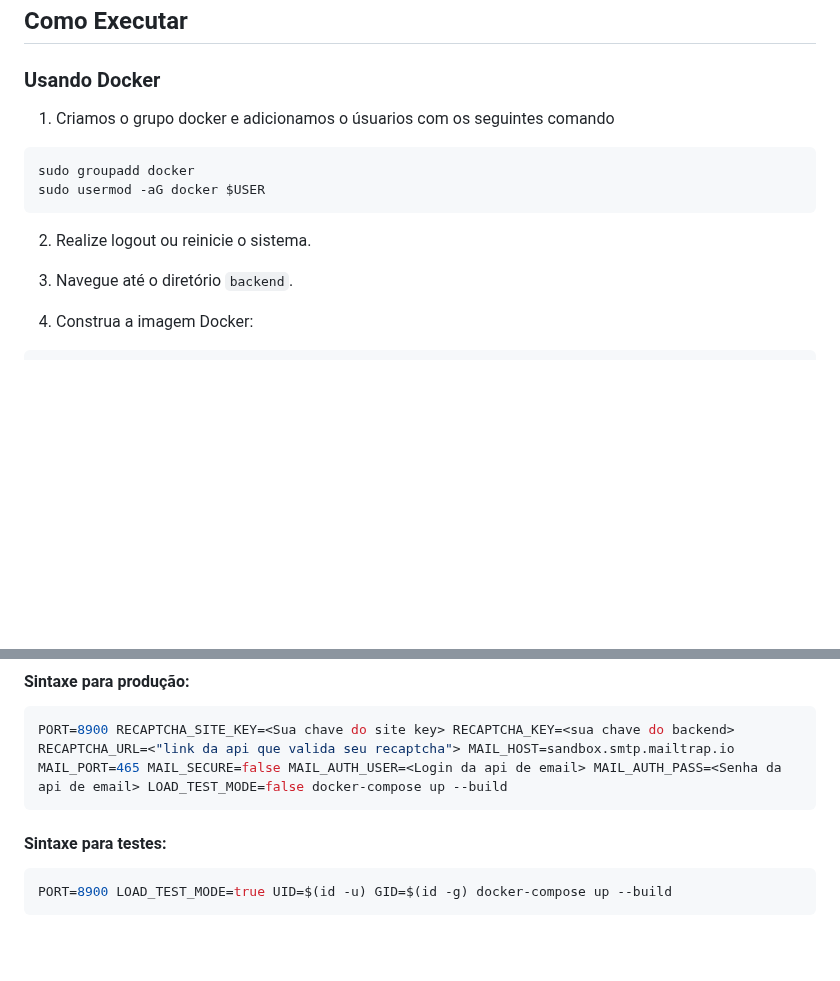
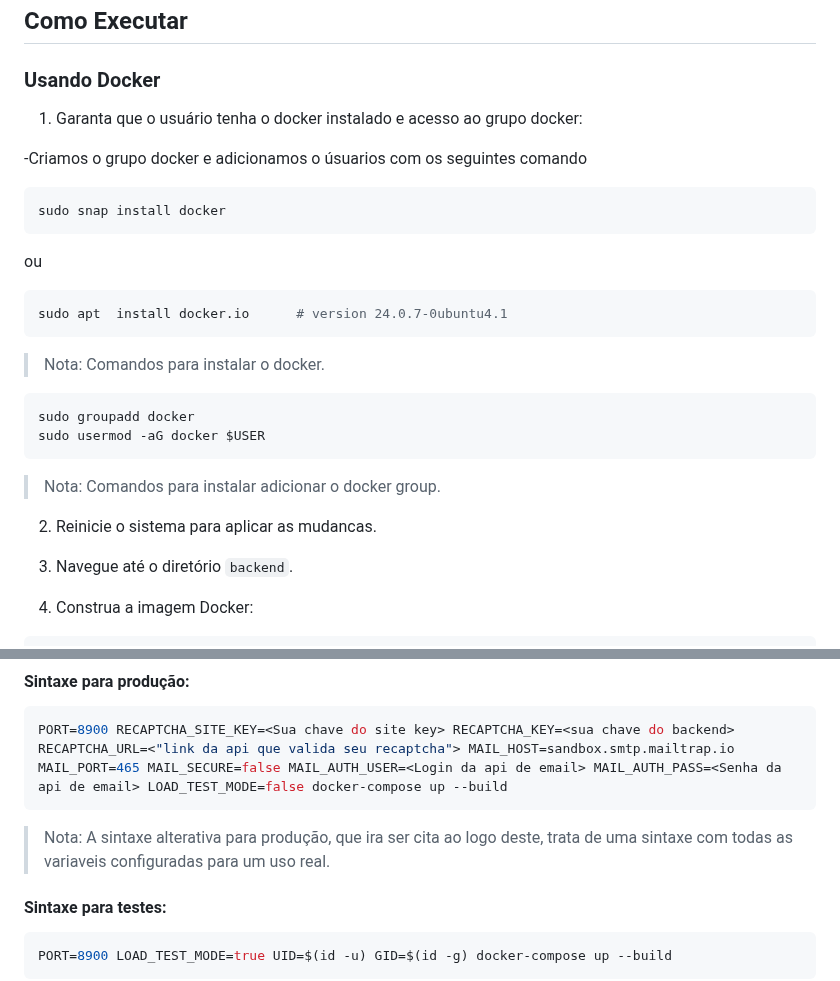
Before and after one commit to hubbeco/challenge, a Markdown page: backend/README.md, 2 parts joined by grey strips. GitHub-like rendering; blank space fills up the shorter version.

Commit message:
fix: update readme.md

````diff
--- a/backend/README.md
+++ b/backend/README.md
@@ -65,14 +65,27 @@ As variáveis de ambiente abaixo são usadas para configurar o microserviço de
 
 ### Usando Docker
 
-1. Criamos o grupo docker e adicionamos o úsuarios com os seguintes comando
+1. Garanta que o usuário tenha o docker instalado e acesso ao grupo docker:
+
+-Criamos o grupo docker e adicionamos o úsuarios com os seguintes comando
+
+```bash
+sudo snap install docker
+```
+ou
+
+```bash
+sudo apt  install docker.io      # version 24.0.7-0ubuntu4.1
+```
+> Nota: Comandos para instalar o docker.
 
 ```bash
 sudo groupadd docker
 sudo usermod -aG docker $USER
 ```
+> Nota: Comandos para instalar adicionar o docker group.
 
-2. Realize logout ou reinicie o sistema.
+2. Reinicie o sistema para aplicar as mudancas.
 
 3. Navegue até o diretório `backend`.
 
@@ -111,6 +124,7 @@ docker build --build-arg USER_ID=$(id -u) --build-arg GROUP_ID=$(id -g) -t my-go
 ```bash
 PORT=8900 RECAPTCHA_SITE_KEY=<Sua chave do site key> RECAPTCHA_KEY=<sua chave do backend> RECAPTCHA_URL=<"link da api que valida seu recaptcha"> MAIL_HOST=sandbox.smtp.mailtrap.io MAIL_PORT=465 MAIL_SECURE=false MAIL_AUTH_USER=<Login da api de email> MAIL_AUTH_PASS=<Senha da api de email> LOAD_TEST_MODE=false docker-compose up --build
 ```
+> Nota: A sintaxe alterativa para produção, que ira ser cita ao logo deste, trata de uma sintaxe com todas as variaveis configuradas para um uso real.
 
 #### Sintaxe para testes:
 ```bash
````
